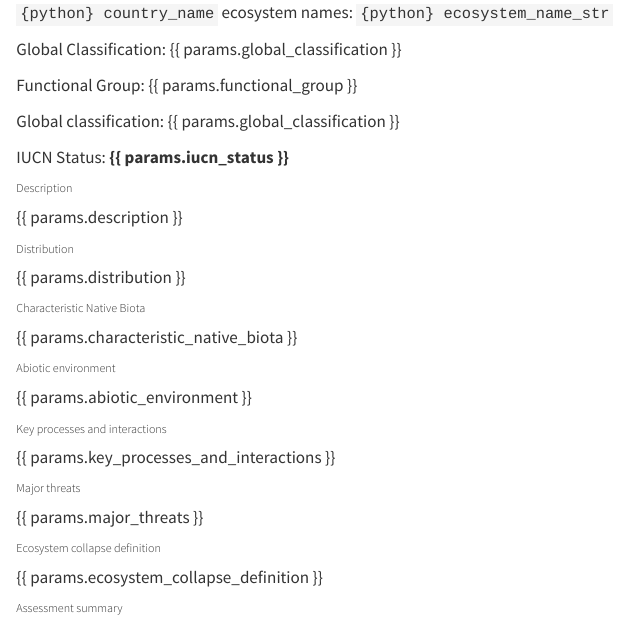
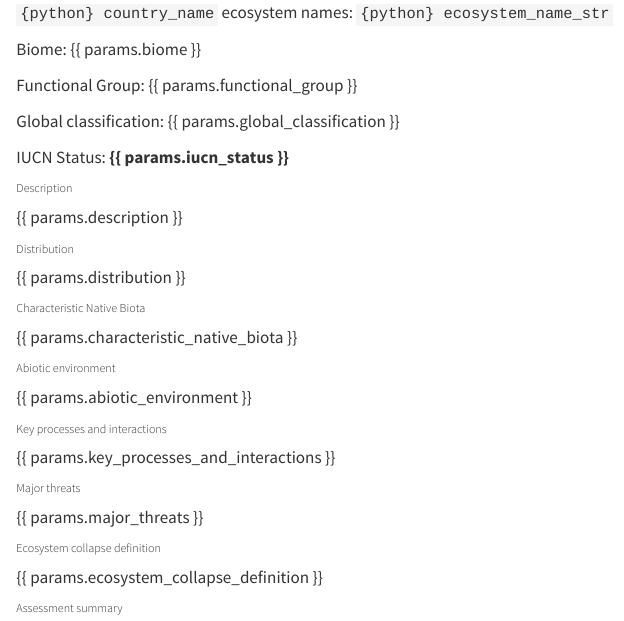
Before and after one commit to VorGeo/rle-assessment-report, a Quarto document (ecosystem_assessments/TEMPLATE_ecosystem_assessment.qmd): the page in a window 1100 px wide, from 180 px down. Rendered offline with R 4.5, knitr and Pandoc in place of Quarto, with nearby package versions; some code elsewhere in the file could not run offline.

Commit message:
Fix biome display

```diff
--- a/ecosystem_assessments/TEMPLATE_ecosystem_assessment.qmd
+++ b/ecosystem_assessments/TEMPLATE_ecosystem_assessment.qmd
@@ -22,10 +22,9 @@ else:
 
 [`{python} country_name` ecosystem names:]{.parameter .ecosystem-description-list} `{python} ecosystem_name_str`
 
-[Global Classification:]{.parameter} {{ params.global_classification }}
+[Biome:]{.parameter} {{ params.biome }}
 
 [Functional Group:]{.parameter} {{ params.functional_group }}
-
 
 [Global classification:]{.parameter} {{ params.global_classification }}
 
```
